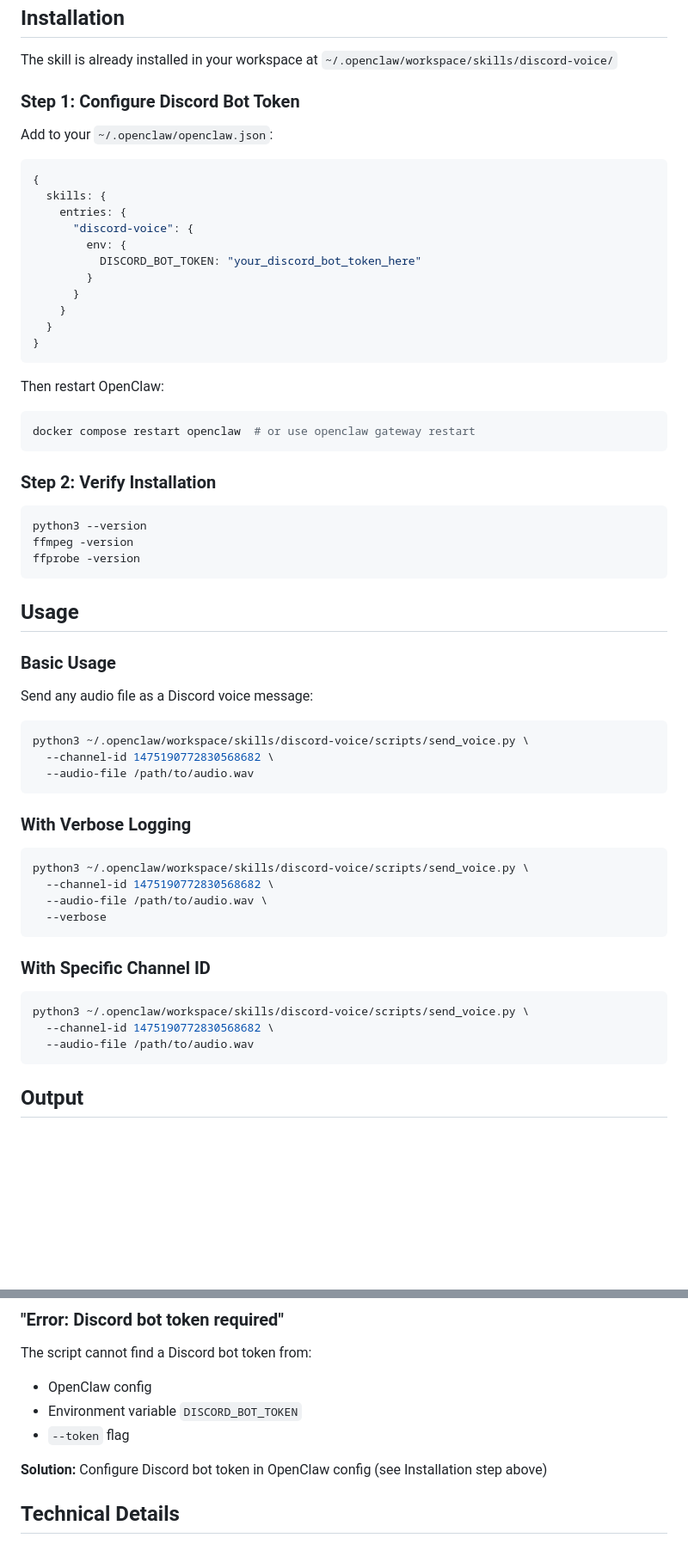
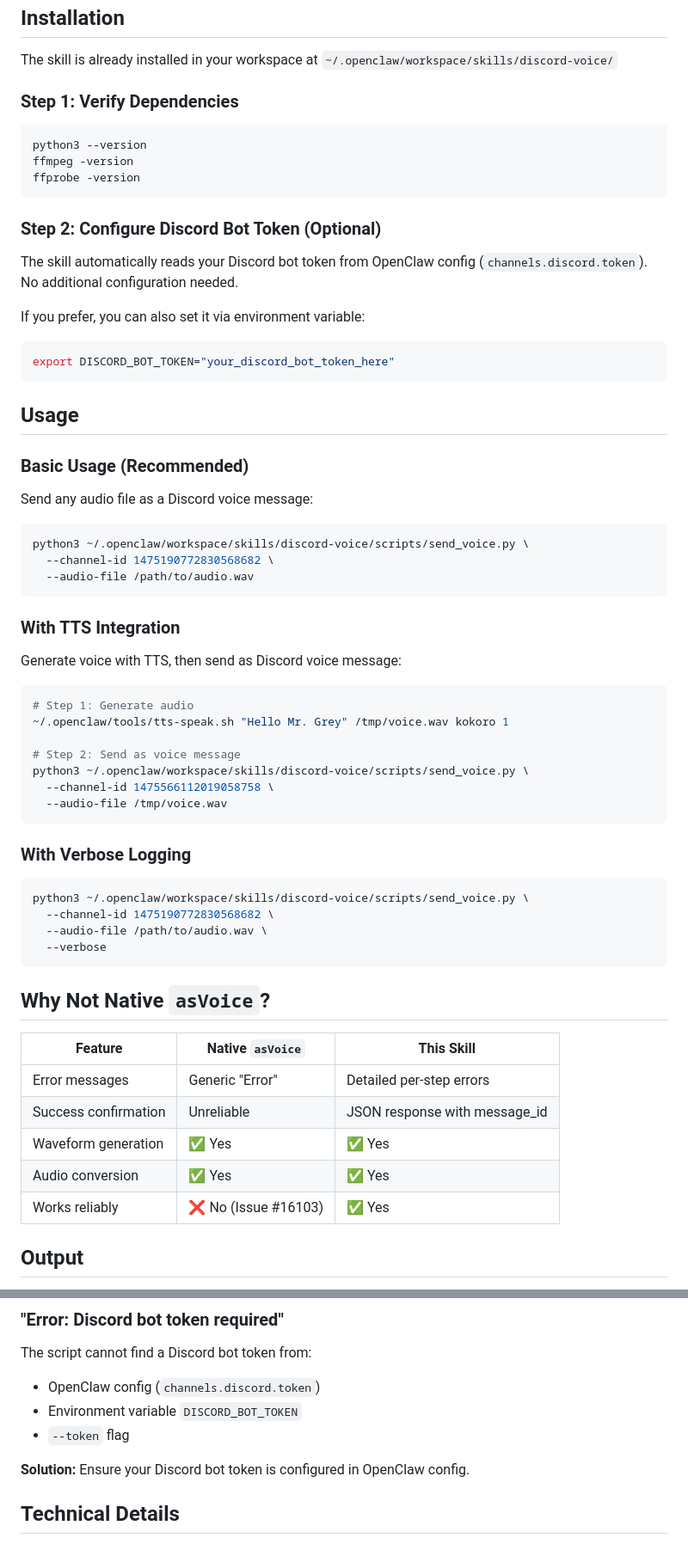
Before and after one commit to chimeraconnor/anastasia, a Markdown page: skills/discord-voice/README.md, 2 parts joined by grey strips. Shown at 86% size. GitHub-like rendering; blank space fills up the shorter version.

Commit message:
docs: Fix README.md with precedence warning for discord-voice skill

````diff
--- a/skills/discord-voice/README.md
+++ b/skills/discord-voice/README.md
@@ -27,30 +33,7 @@ Discord voice messages are special messages that display audio with a circular p
 
 The skill is already installed in your workspace at `~/.openclaw/workspace/skills/discord-voice/`
 
-### Step 1: Configure Discord Bot Token
-
-Add to your `~/.openclaw/openclaw.json`:
-
-```json5
-{
-  skills: {
-    entries: {
-      "discord-voice": {
-        env: {
-          DISCORD_BOT_TOKEN: "your_discord_bot_token_here"
-        }
-      }
-    }
-  }
-}
-```
-
-Then restart OpenClaw:
-```bash
-docker compose restart openclaw  # or use openclaw gateway restart
-```
-
-### Step 2: Verify Installation
+### Step 1: Verify Dependencies
 
 ```bash
 python3 --version
@@ -58,9 +41,18 @@ ffmpeg -version
 ffprobe -version
 ```
 
+### Step 2: Configure Discord Bot Token (Optional)
+
+The skill automatically reads your Discord bot token from OpenClaw config (`channels.discord.token`). No additional configuration needed.
+
+If you prefer, you can also set it via environment variable:
+```bash
+export DISCORD_BOT_TOKEN="your_discord_bot_token_here"
+```
+
 ## Usage
 
-### Basic Usage
+### Basic Usage (Recommended)
 
 Send any audio file as a Discord voice message:
 
@@ -68,6 +60,20 @@ Send any audio file as a Discord voice message:
 python3 ~/.openclaw/workspace/skills/discord-voice/scripts/send_voice.py \
   --channel-id 1475190772830568682 \
   --audio-file /path/to/audio.wav
+```
+
+### With TTS Integration
+
+Generate voice with TTS, then send as Discord voice message:
+
+```bash
+# Step 1: Generate audio
+~/.openclaw/tools/tts-speak.sh "Hello Mr. Grey" /tmp/voice.wav kokoro 1
+
+# Step 2: Send as voice message
+python3 ~/.openclaw/workspace/skills/discord-voice/scripts/send_voice.py \
+  --channel-id 1475566112019058758 \
+  --audio-file /tmp/voice.wav
 ```
 
 ### With Verbose Logging
@@ -79,13 +85,15 @@ python3 ~/.openclaw/workspace/skills/discord-voice/scripts/send_voice.py \
   --verbose
 ```
 
-### With Specific Channel ID
+## Why Not Native `asVoice`?
 
-```bash
-python3 ~/.openclaw/workspace/skills/discord-voice/scripts/send_voice.py \
-  --channel-id 1475190772830568682 \
-  --audio-file /path/to/audio.wav
-```
+| Feature | Native `asVoice` | This Skill |
+|---------|------------------|------------|
+| Error messages | Generic "Error" | Detailed per-step errors |
+| Success confirmation | Unreliable | JSON response with message_id |
+| Waveform generation | ✅ Yes | ✅ Yes |
+| Audio conversion | ✅ Yes | ✅ Yes |
+| Works reliably | ❌ No (Issue #16103) | ✅ Yes |
 
 ## Output
 
@@ -128,11 +136,11 @@ On success, returns JSON with message details:
 ### "Error: Discord bot token required"
 
 The script cannot find a Discord bot token from:
-- OpenClaw config
+- OpenClaw config (`channels.discord.token`)
 - Environment variable `DISCORD_BOT_TOKEN`
 - `--token` flag
 
-**Solution:** Configure Discord bot token in OpenClaw config (see Installation step above)
+**Solution:** Ensure your Discord bot token is configured in OpenClaw config.
 
 ## Technical Details
 
````
Also changed, not shown: other parts of skills/discord-voice/README.md (+8 -2 lines).
